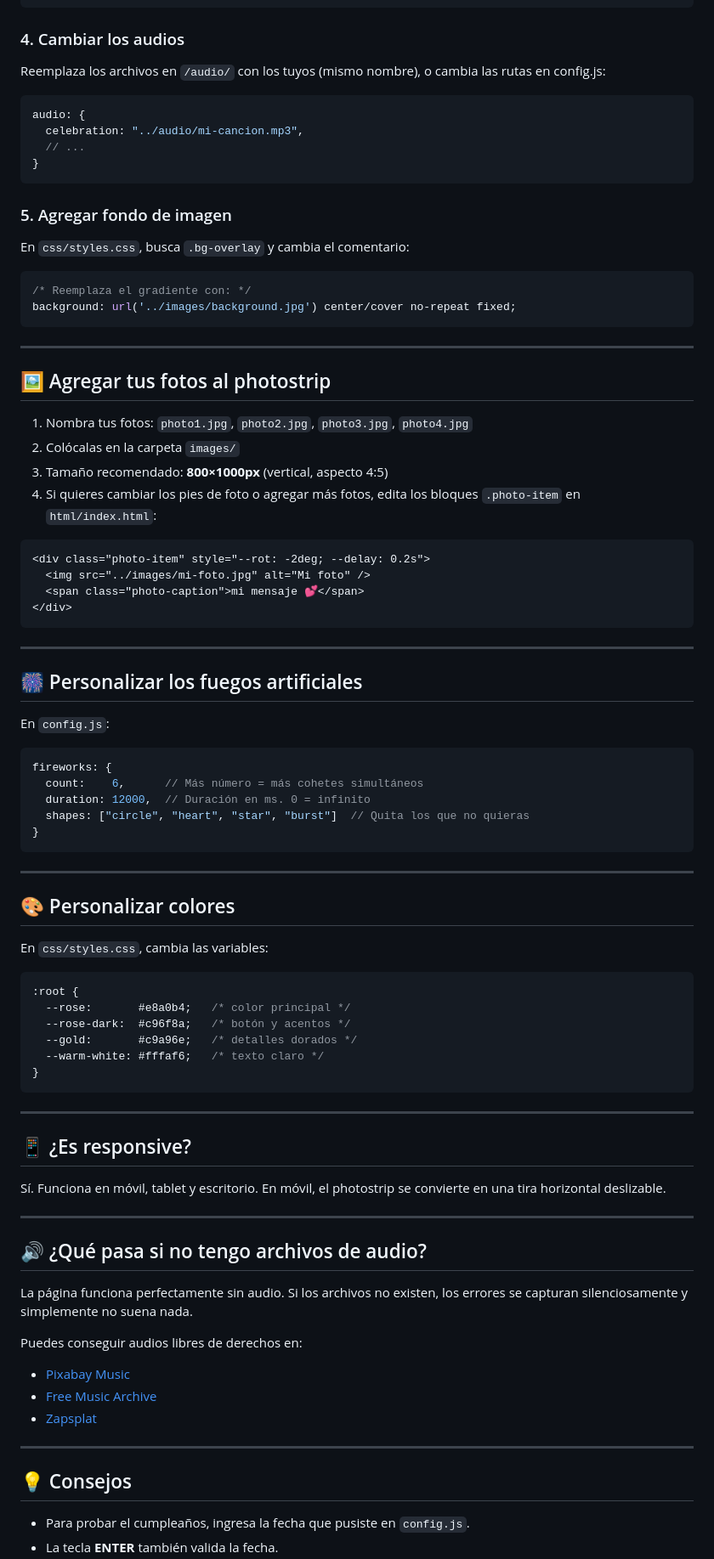
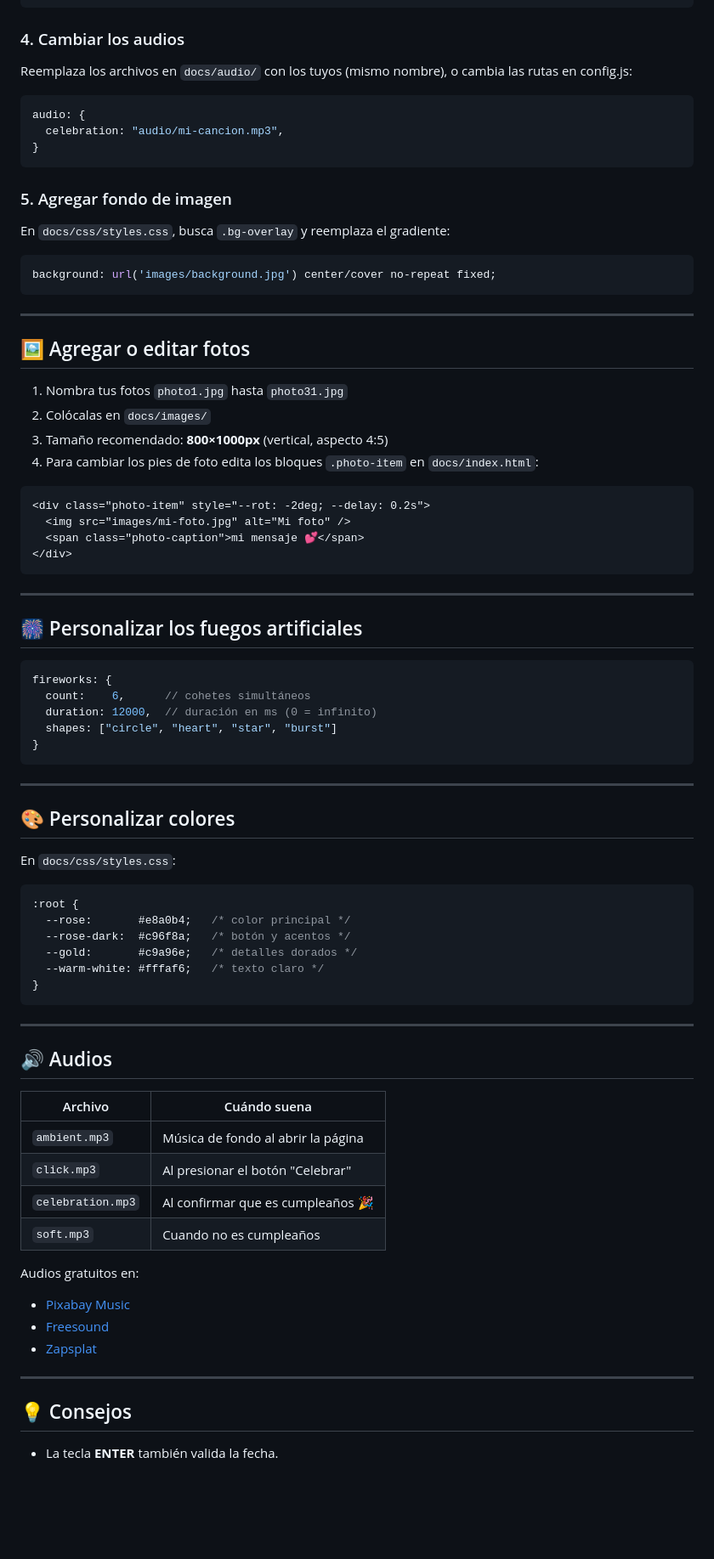
Before and after one commit to JuanCan00/birthday, a Markdown page: README.md, the part around one of its changes. Shown at 85% size. GitHub-like rendering; blank space fills up the shorter version.

Commit message:
Actualizacion del README.md

````diff
--- a/README.md
+++ b/README.md
@@ -79,35 +71,32 @@ sadMessages: [
 ```
 
 ### 4. Cambiar los audios
-Reemplaza los archivos en `/audio/` con los tuyos (mismo nombre),
+Reemplaza los archivos en `docs/audio/` con los tuyos (mismo nombre),
 o cambia las rutas en config.js:
 ```js
 audio: {
-  celebration: "../audio/mi-cancion.mp3",
-  // ...
+  celebration: "audio/mi-cancion.mp3",
 }
 ```
 
 ### 5. Agregar fondo de imagen
-En `css/styles.css`, busca `.bg-overlay` y cambia el comentario:
+En `docs/css/styles.css`, busca `.bg-overlay` y reemplaza el gradiente:
 ```css
-/* Reemplaza el gradiente con: */
-background: url('../images/background.jpg') center/cover no-repeat fixed;
+background: url('images/background.jpg') center/cover no-repeat fixed;
 ```
 
 ---
 
-## 🖼️ Agregar tus fotos al photostrip
+## 🖼️ Agregar o editar fotos
 
-1. Nombra tus fotos: `photo1.jpg`, `photo2.jpg`, `photo3.jpg`, `photo4.jpg`
-2. Colócalas en la carpeta `images/`
+1. Nombra tus fotos `photo1.jpg` hasta `photo31.jpg`
+2. Colócalas en `docs/images/`
 3. Tamaño recomendado: **800×1000px** (vertical, aspecto 4:5)
-4. Si quieres cambiar los pies de foto o agregar más fotos,
-   edita los bloques `.photo-item` en `html/index.html`:
+4. Para cambiar los pies de foto edita los bloques `.photo-item` en `docs/index.html`:
 
 ```html
 <div class="photo-item" style="--rot: -2deg; --delay: 0.2s">
-  <img src="../images/mi-foto.jpg" alt="Mi foto" />
+  <img src="images/mi-foto.jpg" alt="Mi foto" />
   <span class="photo-caption">mi mensaje 💕</span>
 </div>
 ```
@@ -116,12 +105,11 @@ background: url('../images/background.jpg') center/cover no-repeat fixed;
 
 ## 🎆 Personalizar los fuegos artificiales
 
-En `config.js`:
 ```js
 fireworks: {
-  count:    6,      // Más número = más cohetes simultáneos
-  duration: 12000,  // Duración en ms. 0 = infinito
-  shapes: ["circle", "heart", "star", "burst"]  // Quita los que no quieras
+  count:    6,      // cohetes simultáneos
+  duration: 12000,  // duración en ms (0 = infinito)
+  shapes: ["circle", "heart", "star", "burst"]
 }
 ```
 
@@ -129,7 +117,7 @@ fireworks: {
 
 ## 🎨 Personalizar colores
 
-En `css/styles.css`, cambia las variables:
+En `docs/css/styles.css`:
 ```css
 :root {
   --rose:       #e8a0b4;   /* color principal */
@@ -141,27 +129,22 @@ En `css/styles.css`, cambia las variables:
 
 ---
 
-## 📱 ¿Es responsive?
+## 🔊 Audios
 
-Sí. Funciona en móvil, tablet y escritorio.
-En móvil, el photostrip se convierte en una tira horizontal deslizable.
+| Archivo | Cuándo suena |
+|---|---|
+| `ambient.mp3` | Música de fondo al abrir la página |
+| `click.mp3` | Al presionar el botón "Celebrar" |
+| `celebration.mp3` | Al confirmar que es cumpleaños 🎉 |
+| `soft.mp3` | Cuando no es cumpleaños |
 
----
-
-## 🔊 ¿Qué pasa si no tengo archivos de audio?
-
-La página funciona perfectamente sin audio.
-Si los archivos no existen, los errores se capturan silenciosamente
-y simplemente no suena nada.
-
-Puedes conseguir audios libres de derechos en:
+Audios gratuitos en:
 - [Pixabay Music](https://pixabay.com/music/)
-- [Free Music Archive](https://freemusicarchive.org/)
+- [Freesound](https://freesound.org/)
 - [Zapsplat](https://www.zapsplat.com/)
 
 ---
 
 ## 💡 Consejos
 
-- Para probar el cumpleaños, ingresa la fecha que pusiste en `config.js`.
 - La tecla **ENTER** también valida la fecha.
````
Also changed, not shown: other parts of README.md (+31 -37 lines).
